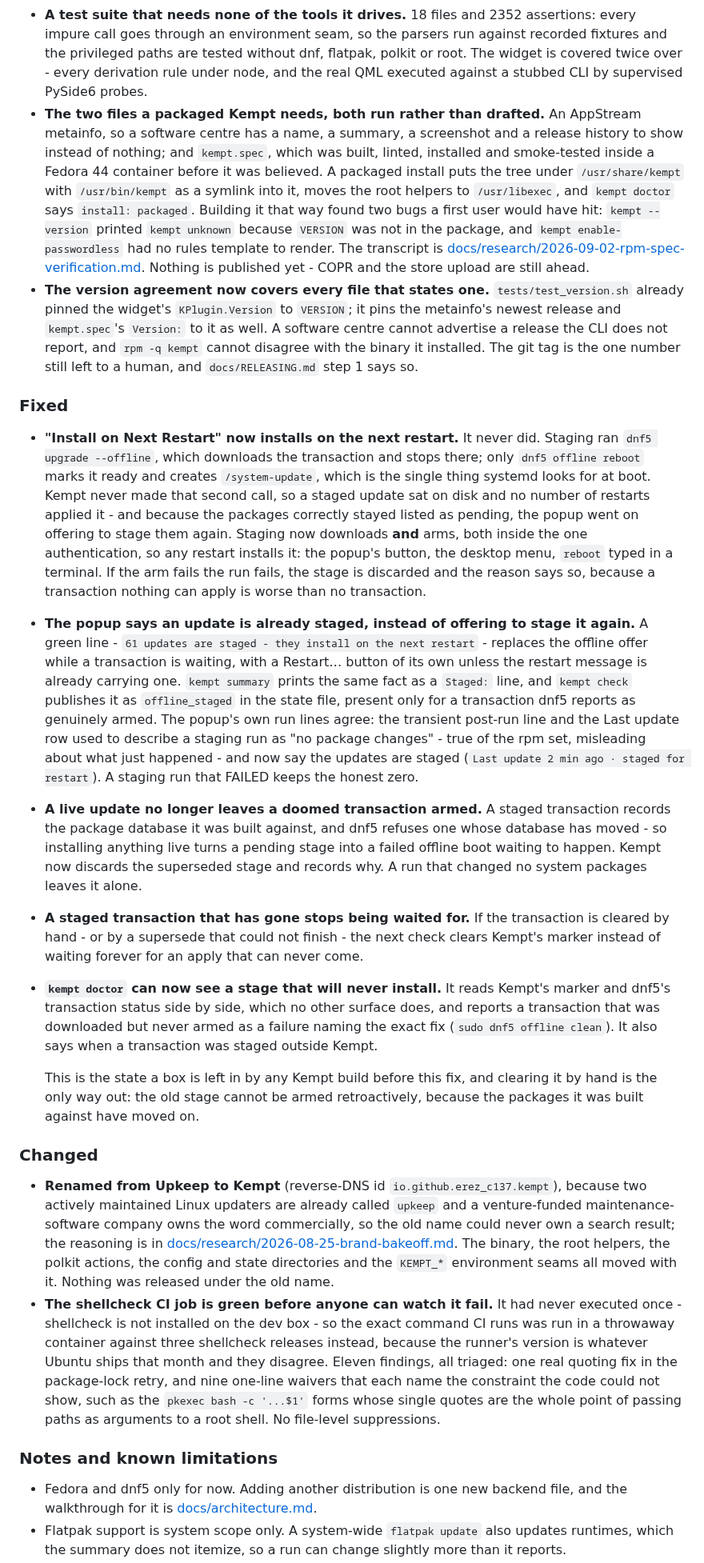
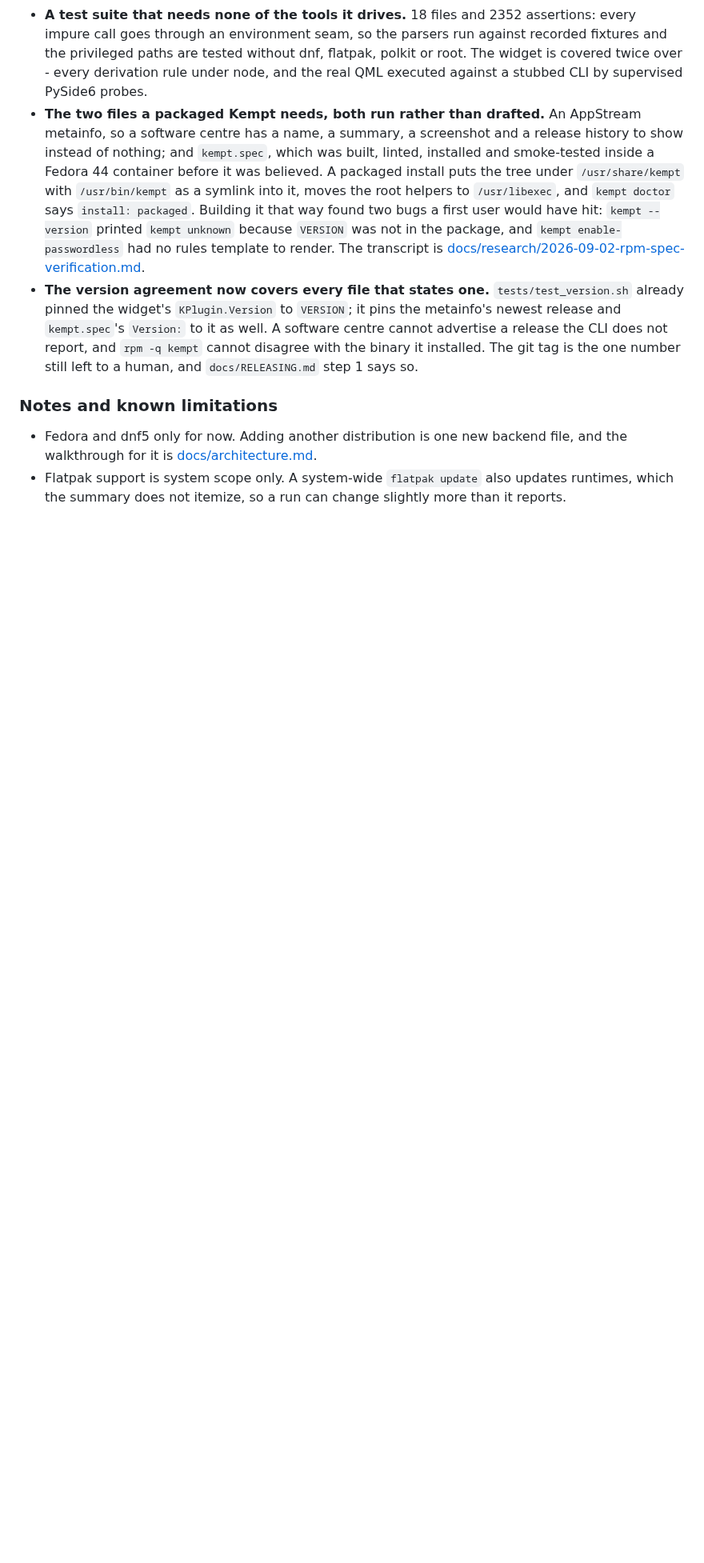
Before and after one commit to erez-c137/kempt, a Markdown page: CHANGELOG.md, the part around one of its changes. Shown at 80% size. Drawn GitHub-style; blank space fills up the shorter version.

```diff
--- a/CHANGELOG.md
+++ b/CHANGELOG.md
@@ -204,67 +208,11 @@ installer and its documentation, and the Plasma panel widget that sits on top of
   bugs a first user would have hit: `kempt --version` printed `kempt unknown` because `VERSION`
   was not in the package, and `kempt enable-passwordless` had no rules template to render. The
   transcript is [docs/research/2026-09-02-rpm-spec-verification.md](docs/research/2026-09-02-rpm-spec-verification.md).
-  Nothing is published yet - COPR and the store upload are still ahead.
 - **The version agreement now covers every file that states one.** `tests/test_version.sh` already
   pinned the widget's `KPlugin.Version` to `VERSION`; it pins the metainfo's newest release and
   `kempt.spec`'s `Version:` to it as well. A software centre cannot advertise a release the CLI
   does not report, and `rpm -q kempt` cannot disagree with the binary it installed. The git tag is
   the one number still left to a human, and `docs/RELEASING.md` step 1 says so.
-
-### Fixed
-
-- **"Install on Next Restart" now installs on the next restart.** It never did. Staging ran
-  `dnf5 upgrade --offline`, which downloads the transaction and stops there; only
-  `dnf5 offline reboot` marks it ready and creates `/system-update`, which is the single thing
-  systemd looks for at boot. Kempt never made that second call, so a staged update sat on disk
-  and no number of restarts applied it - and because the packages correctly stayed listed as
-  pending, the popup went on offering to stage them again. Staging now downloads **and** arms,
-  both inside the one authentication, so any restart installs it: the popup's button, the desktop
-  menu, `reboot` typed in a terminal. If the arm fails the run fails, the stage is discarded and
-  the reason says so, because a transaction nothing can apply is worse than no transaction.
-- **The popup says an update is already staged, instead of offering to stage it again.** A green
-  line - `61 updates are staged - they install on the next restart` - replaces the offline offer
-  while a transaction is waiting, with a Restart… button of its own unless the restart message is
-  already carrying one. `kempt summary` prints the same fact as a `Staged:` line, and
-  `kempt check` publishes it as `offline_staged` in the state file, present only for a
-  transaction dnf5 reports as genuinely armed. The popup's own run lines agree: the transient
-  post-run line and the Last update row used to describe a staging run as "no package changes" -
-  true of the rpm set, misleading about what just happened - and now say the updates are staged
-  (`Last update 2 min ago · staged for restart`). A staging run that FAILED keeps the honest
-  zero.
-- **A live update no longer leaves a doomed transaction armed.** A staged transaction records the
-  package database it was built against, and dnf5 refuses one whose database has moved - so
-  installing anything live turns a pending stage into a failed offline boot waiting to happen.
-  Kempt now discards the superseded stage and records why. A run that changed no system packages
-  leaves it alone.
-- **A staged transaction that has gone stops being waited for.** If the transaction is cleared by
-  hand - or by a supersede that could not finish - the next check clears Kempt's marker instead
-  of waiting forever for an apply that can never come.
-- **`kempt doctor` can now see a stage that will never install.** It reads Kempt's marker and
-  dnf5's transaction status side by side, which no other surface does, and reports a transaction
-  that was downloaded but never armed as a failure naming the exact fix
-  (`sudo dnf5 offline clean`). It also says when a transaction was staged outside Kempt.
-
-  This is the state a box is left in by any Kempt build before this fix, and clearing it by hand
-  is the only way out: the old stage cannot be armed retroactively, because the packages it was
-  built against have moved on.
-
-### Changed
-
-- **Renamed from Upkeep to Kempt** (reverse-DNS id `io.github.erez_c137.kempt`), because two
-  actively maintained Linux updaters are already called `upkeep` and a venture-funded
-  maintenance-software company owns the word commercially, so the old name could never own a
-  search result; the reasoning is in
-  [docs/research/2026-08-25-brand-bakeoff.md](docs/research/2026-08-25-brand-bakeoff.md). The
-  binary, the root helpers, the polkit actions, the config and state directories and the
-  `KEMPT_*` environment seams all moved with it. Nothing was released under the old name.
-- **The shellcheck CI job is green before anyone can watch it fail.** It had never executed once -
-  shellcheck is not installed on the dev box - so the exact command CI runs was run in a
-  throwaway container against three shellcheck releases instead, because the runner's version is
-  whatever Ubuntu ships that month and they disagree. Eleven findings, all triaged: one real
-  quoting fix in the package-lock retry, and nine one-line waivers that each name the constraint
-  the code could not show, such as the `pkexec bash -c '...$1'` forms whose single quotes are the
-  whole point of passing paths as arguments to a root shell. No file-level suppressions.
 
 ### Notes and known limitations
 
```
Also changed, not shown: other parts of CHANGELOG.md (+12 -14 lines), README.md (+14 -31 lines), docs/images/kempt-tray-popup.png, 1 other file.
